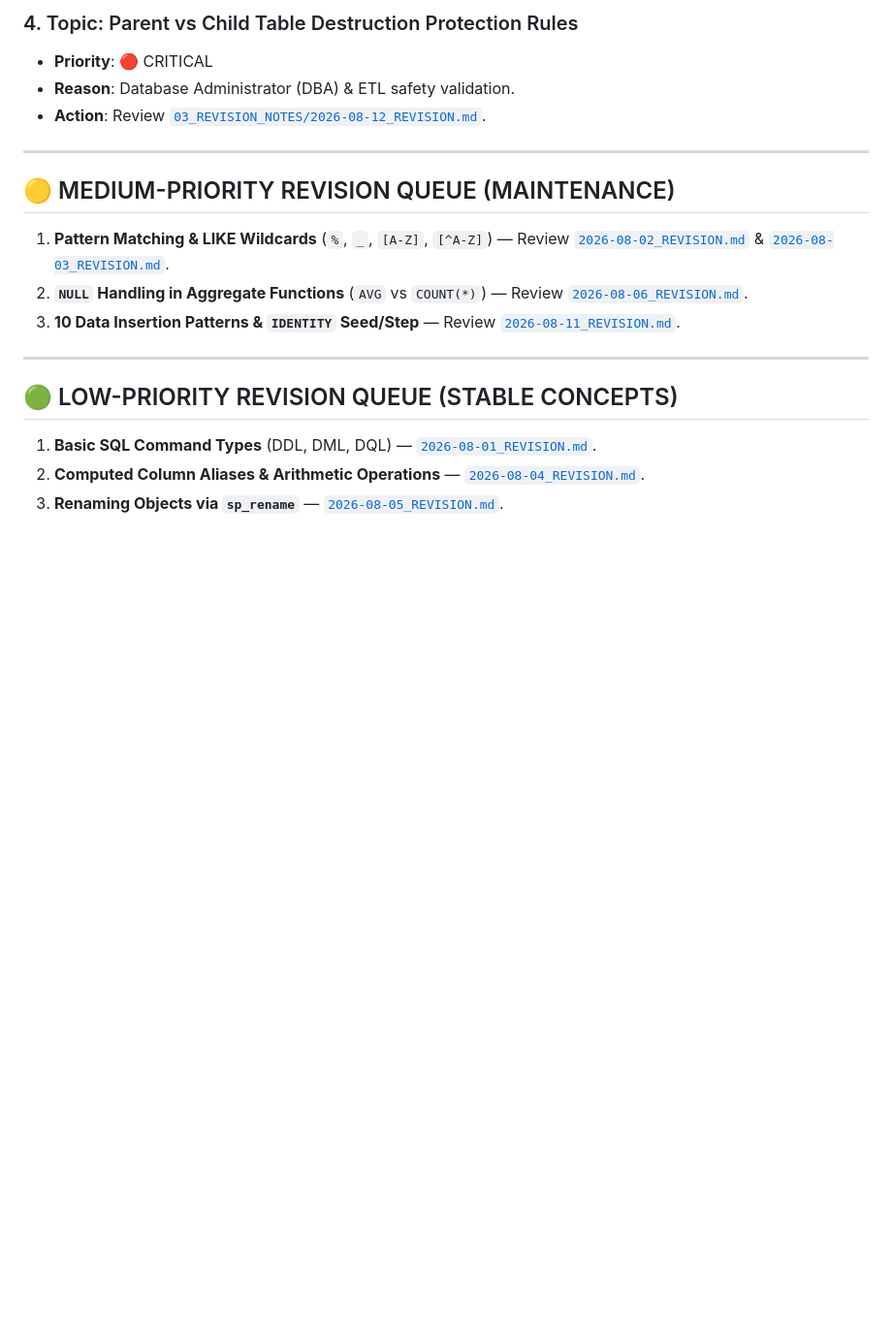
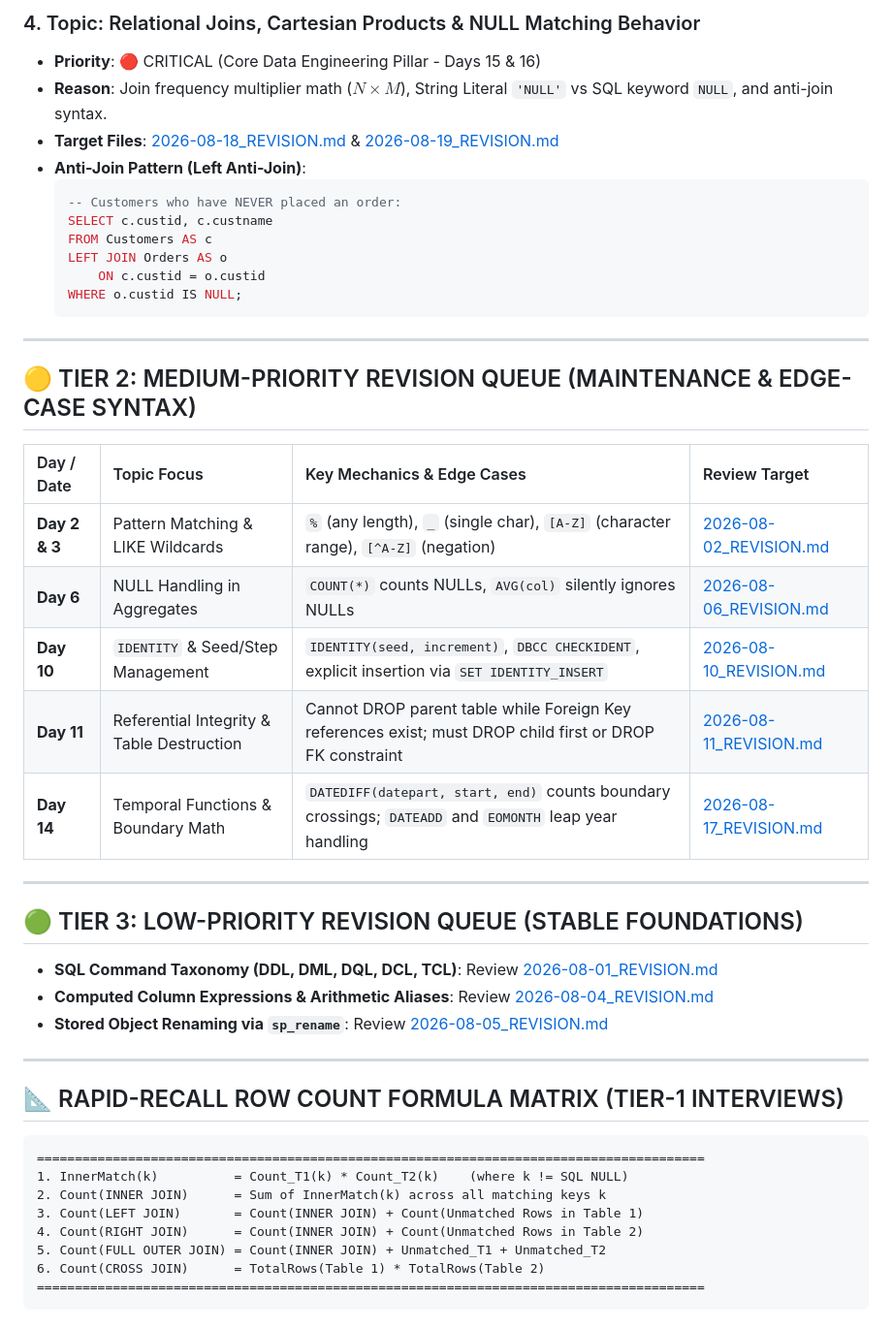
Before and after one commit to arpit-m-bangre/Data-Engineering-Master-Course, a Markdown page: LEARNING_DIARY/REVISION_RECOMMENDER_ENGINE.md, the part around one of its changes. Shown at 97% size. GitHub-like rendering; blank space fills up the shorter version.

````diff
--- a/LEARNING_DIARY/REVISION_RECOMMENDER_ENGINE.md
+++ b/LEARNING_DIARY/REVISION_RECOMMENDER_ENGINE.md
@@ -49,21 +54,50 @@ This recommender engine uses **Spaced Repetition Principles** and **Interview Fr
 
-### 4. Topic: Parent vs Child Table Destruction Protection Rules
-- **Priority**: 🔴 CRITICAL
-- **Reason**: Database Administrator (DBA) & ETL safety validation.
-- **Action**: Review [`03_REVISION_NOTES/2026-08-12_REVISION.md`](file:///d:/DE%20COURSE/01_SQL/03_REVISION_NOTES/2026-08-12_REVISION.md).
+### 4. Topic: Relational Joins, Cartesian Products & NULL Matching Behavior
+- **Priority**: 🔴 CRITICAL (Core Data Engineering Pillar - Days 15 & 16)
+- **Reason**: Join frequency multiplier math ($N \times M$), String Literal `'NULL'` vs SQL keyword `NULL`, and anti-join syntax.
+- **Target Files**: [2026-08-18_REVISION.md](file:///d:/DE%20COURSE/01_SQL/03_REVISION_NOTES/2026-08-18_REVISION.md) & [2026-08-19_REVISION.md](file:///d:/DE%20COURSE/01_SQL/03_REVISION_NOTES/2026-08-19_REVISION.md)
+- **Anti-Join Pattern (Left Anti-Join)**:
+  ```sql
+  -- Customers who have NEVER placed an order:
+  SELECT c.custid, c.custname
+  FROM Customers AS c
+  LEFT JOIN Orders AS o
+      ON c.custid = o.custid
+  WHERE o.custid IS NULL;
+  ```
 
 ---
 
-## 🟡 MEDIUM-PRIORITY REVISION QUEUE (MAINTENANCE)
+## 🟡 TIER 2: MEDIUM-PRIORITY REVISION QUEUE (MAINTENANCE & EDGE-CASE SYNTAX)
 
-1. **Pattern Matching & LIKE Wildcards** (`%`, `_`, `[A-Z]`, `[^A-Z]`) — Review [`2026-08-02_REVISION.md`](file:///d:/DE%20COURSE/01_SQL/03_REVISION_NOTES/2026-08-02_REVISION.md) & [`2026-08-03_REVISION.md`](file:///d:/DE%20COURSE/01_SQL/03_REVISION_NOTES/2026-08-03_REVISION.md).
-2. **`NULL` Handling in Aggregate Functions** (`AVG` vs `COUNT(*)`) — Review [`2026-08-06_REVISION.md`](file:///d:/DE%20COURSE/01_SQL/03_REVISION_NOTES/2026-08-06_REVISION.md).
-3. **10 Data Insertion Patterns & `IDENTITY` Seed/Step** — Review [`2026-08-11_REVISION.md`](file:///d:/DE%20COURSE/01_SQL/03_REVISION_NOTES/2026-08-11_REVISION.md).
+| Day / Date | Topic Focus | Key Mechanics & Edge Cases | Review Target |
+| :--- | :--- | :--- | :--- |
+| **Day 2 & 3** | Pattern Matching & LIKE Wildcards | `%` (any length), `_` (single char), `[A-Z]` (character range), `[^A-Z]` (negation) | [2026-08-02_REVISION.md](file:///d:/DE%20COURSE/01_SQL/03_REVISION_NOTES/2026-08-02_REVISION.md) |
+| **Day 6** | NULL Handling in Aggregates | `COUNT(*)` counts NULLs, `AVG(col)` silently ignores NULLs | [2026-08-06_REVISION.md](file:///d:/DE%20COURSE/01_SQL/03_REVISION_NOTES/2026-08-06_REVISION.md) |
+| **Day 10** | `IDENTITY` & Seed/Step Management | `IDENTITY(seed, increment)`, `DBCC CHECKIDENT`, explicit insertion via `SET IDENTITY_INSERT` | [2026-08-10_REVISION.md](file:///d:/DE%20COURSE/01_SQL/03_REVISION_NOTES/2026-08-10_REVISION.md) |
+| **Day 11** | Referential Integrity & Table Destruction | Cannot DROP parent table while Foreign Key references exist; must DROP child first or DROP FK constraint | [2026-08-11_REVISION.md](file:///d:/DE%20COURSE/01_SQL/03_REVISION_NOTES/2026-08-11_REVISION.md) |
+| **Day 14** | Temporal Functions & Boundary Math | `DATEDIFF(datepart, start, end)` counts boundary crossings; `DATEADD` and `EOMONTH` leap year handling | [2026-08-17_REVISION.md](file:///d:/DE%20COURSE/01_SQL/03_REVISION_NOTES/2026-08-17_REVISION.md) |
 
 ---
 
-## 🟢 LOW-PRIORITY REVISION QUEUE (STABLE CONCEPTS)
+## 🟢 TIER 3: LOW-PRIORITY REVISION QUEUE (STABLE FOUNDATIONS)
 
-1. **Basic SQL Command Types** (DDL, DML, DQL) — [`2026-08-01_REVISION.md`](file:///d:/DE%20COURSE/01_SQL/03_REVISION_NOTES/2026-08-01_REVISION.md).
-2. **Computed Column Aliases & Arithmetic Operations** — [`2026-08-04_REVISION.md`](file:///d:/DE%20COURSE/01_SQL/03_REVISION_NOTES/2026-08-04_REVISION.md).
-3. **Renaming Objects via `sp_rename`** — [`2026-08-05_REVISION.md`](file:///d:/DE%20COURSE/01_SQL/03_REVISION_NOTES/2026-08-05_REVISION.md).
+- **SQL Command Taxonomy (DDL, DML, DQL, DCL, TCL)**: Review [2026-08-01_REVISION.md](file:///d:/DE%20COURSE/01_SQL/03_REVISION_NOTES/2026-08-01_REVISION.md)
+- **Computed Column Expressions & Arithmetic Aliases**: Review [2026-08-04_REVISION.md](file:///d:/DE%20COURSE/01_SQL/03_REVISION_NOTES/2026-08-04_REVISION.md)
+- **Stored Object Renaming via `sp_rename`**: Review [2026-08-05_REVISION.md](file:///d:/DE%20COURSE/01_SQL/03_REVISION_NOTES/2026-08-05_REVISION.md)
+
+---
+
+## 📐 RAPID-RECALL ROW COUNT FORMULA MATRIX (TIER-1 INTERVIEWS)
+
+```
+========================================================================================
+1. InnerMatch(k)          = Count_T1(k) * Count_T2(k)    (where k != SQL NULL)
+2. Count(INNER JOIN)      = Sum of InnerMatch(k) across all matching keys k
+3. Count(LEFT JOIN)       = Count(INNER JOIN) + Count(Unmatched Rows in Table 1)
+4. Count(RIGHT JOIN)      = Count(INNER JOIN) + Count(Unmatched Rows in Table 2)
+5. Count(FULL OUTER JOIN) = Count(INNER JOIN) + Unmatched_T1 + Unmatched_T2
+6. Count(CROSS JOIN)      = TotalRows(Table 1) * TotalRows(Table 2)
+========================================================================================
+```
+
````
Also changed, not shown: other parts of LEARNING_DIARY/REVISION_RECOMMENDER_ENGINE.md (+46 -29 lines), LEARNING_DIARY/CONCEPT_MASTERY_HEATMAP.md (+1 -1 lines), LEARNING_DIARY/DAILY_MENTOR_GUIDE.md (+1 -1 lines).
